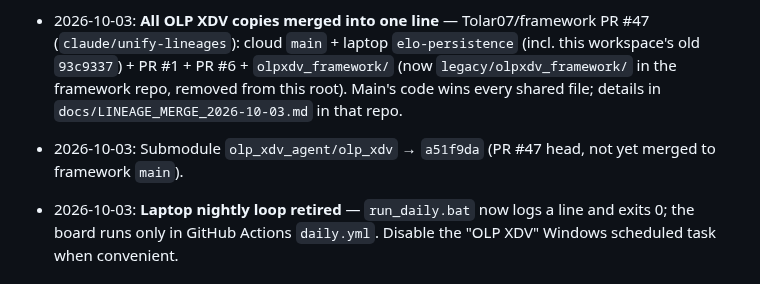
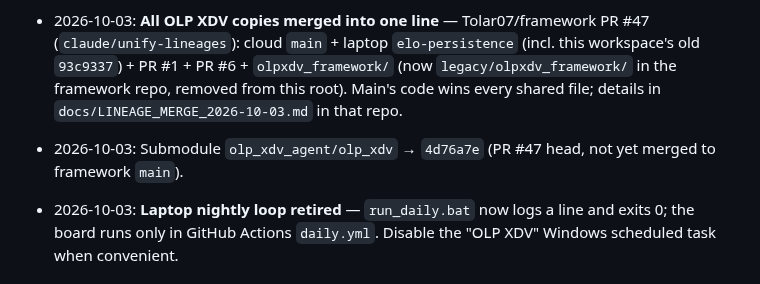
Before and after one commit to Tolar07/omniroute-test, a Markdown page: docs/STATE.md, the part around the change. GitHub-like rendering.

Commit message:
Bump olp_xdv to PR #47 head 4d76a7e (CI workflow fixes)
Co-Authored-By: Claude Opus 5.5 <noreply@anthropic.com>
Claude-Session: https://claude.ai/code/session_01HHEEzeC17BvS5RQKADJeZK

```diff
--- a/docs/STATE.md
+++ b/docs/STATE.md
@@ -16,7 +16,7 @@
 - 2026-08-20 17:03: Commit `fc97790` — fix: SPL referee PARTIAL acceptance + Agent 3→4 latency fix
 
 - 2026-10-03: **All OLP XDV copies merged into one line** — Tolar07/framework PR #47 (`claude/unify-lineages`): cloud `main` + laptop `elo-persistence` (incl. this workspace's old `93c9337`) + PR #1 + PR #6 + `olpxdv_framework/` (now `legacy/olpxdv_framework/` in the framework repo, removed from this root). Main's code wins every shared file; details in `docs/LINEAGE_MERGE_2026-10-03.md` in that repo.
-- 2026-10-03: Submodule `olp_xdv_agent/olp_xdv` → `a51f9da` (PR #47 head, not yet merged to framework `main`).
+- 2026-10-03: Submodule `olp_xdv_agent/olp_xdv` → `4d76a7e` (PR #47 head, not yet merged to framework `main`).
 - 2026-10-03: **Laptop nightly loop retired** — `run_daily.bat` now logs a line and exits 0; the board runs only in GitHub Actions `daily.yml`. Disable the "OLP XDV" Windows scheduled task when convenient.
 
 ## Shared Notes & Alerts
```
